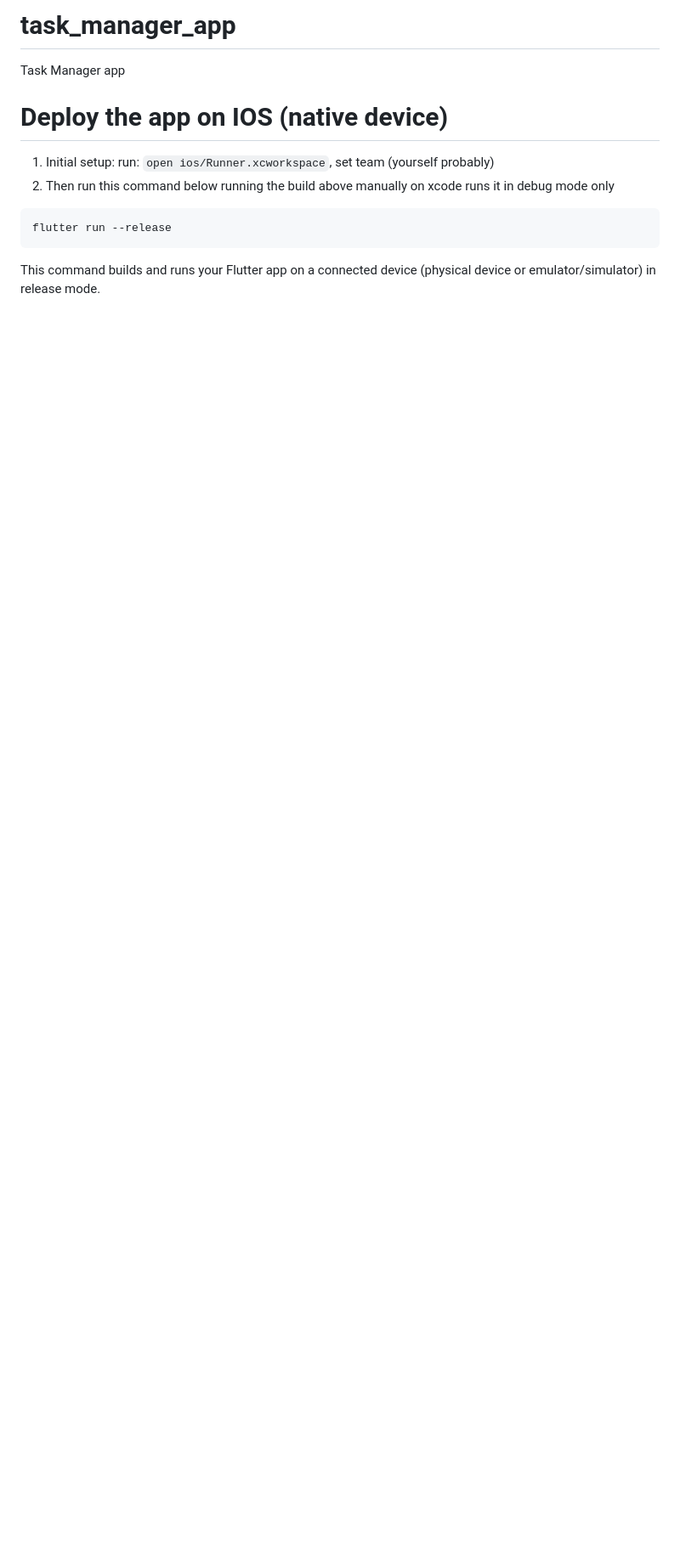
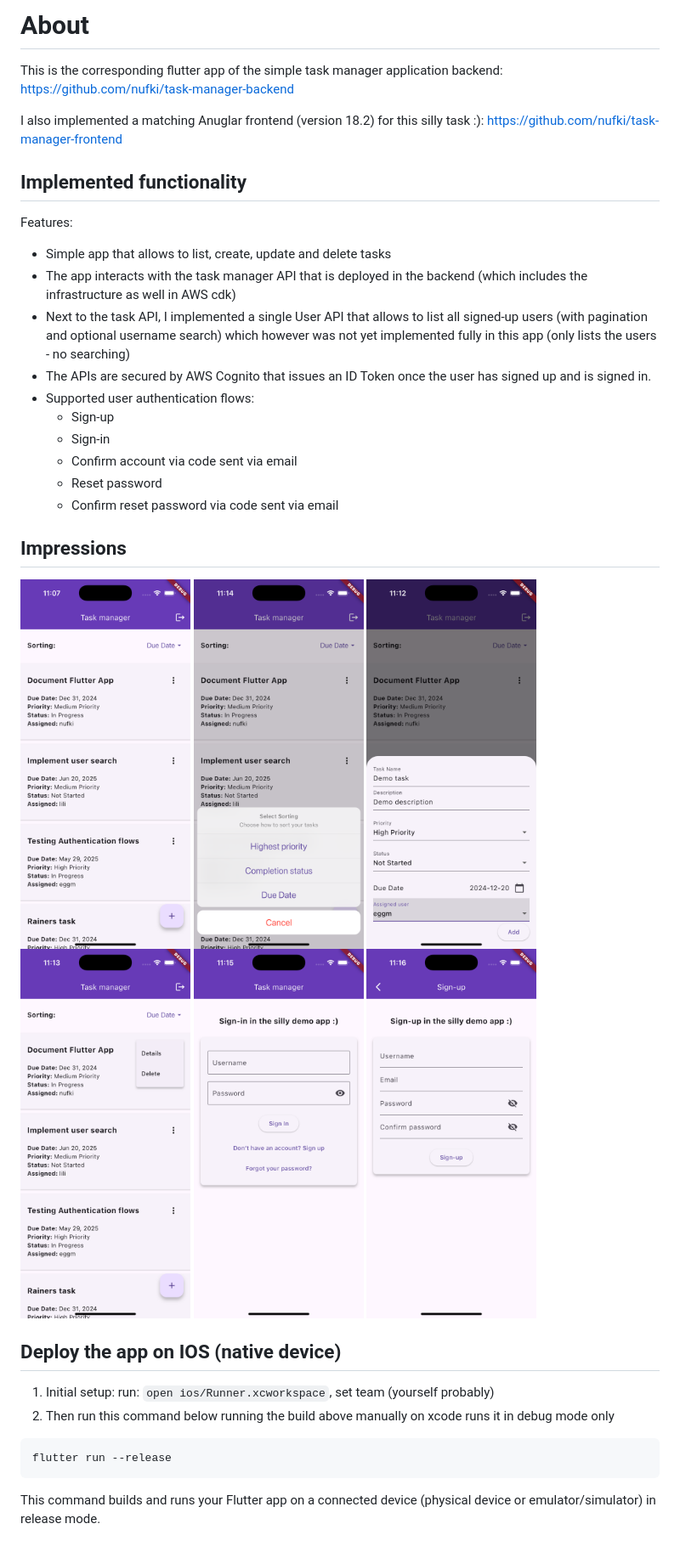
Before and after one commit to nufki/task_manager_app, a Markdown page: README.md, the part around the change. Shown: that part at 85% size. GitHub-like rendering; pictures changed too: images/create-task.png (added), images/sign-in.png (added), images/sign-up.png (added); blank space fills up the shorter version.

`````diff
--- a/README.md
+++ b/README.md
@@ -1,8 +1,35 @@
-# task_manager_app
+# About
+This is the corresponding flutter app of the simple task manager application backend:
+https://github.com/nufki/task-manager-backend
 
-Task Manager app
+I also implemented a matching Anuglar frontend (version 18.2) for this silly task :):
+https://github.com/nufki/task-manager-frontend
 
-# Deploy the app on IOS (native device)
+## Implemented functionality
+Features:
+- Simple app that allows to list, create, update and delete tasks
+- The app interacts with the task manager API that is deployed in the backend (which includes the infrastructure as well in AWS cdk)
+- Next to the task API, I implemented a single User API that allows to list all signed-up users (with pagination and optional username search)
+  which however was not yet implemented fully in this app (only lists the users - no searching)
+- The APIs are secured by AWS Cognito that issues an ID Token once the user has signed up and is signed in.
+- Supported user authentication flows:
+  - Sign-up
+  - Sign-in
+  - Confirm account via code sent via email
+  - Reset password
+  - Confirm reset password via code sent via email
+
+## Impressions
+<div style="display: flex; justify-content: space-evenly; flex-wrap: wrap;">
+  <img src="images/task-overview.png" alt="Task Overview" width="200" />
+  <img src="images/sort-tasks.png" alt="Sort Tasks" width="200" />
+  <img src="images/create-task.png" alt="Create Task" width="200" />
+  <img src="images/update-delete-task.png" alt="Update and Delete Task" width="200" />
+  <img src="images/sign-in.png" alt="Sign In" width="200" />
+  <img src="images/sign-up.png" alt="Sign Up" width="200" />
+</div>
+
+## Deploy the app on IOS (native device)
 1. Initial setup: run: `open ios/Runner.xcworkspace`, set team (yourself probably)
 2. Then run this command below running the build above manually on xcode runs it in debug mode only
 ````
`````
Also changed, not shown: 11 other files.
